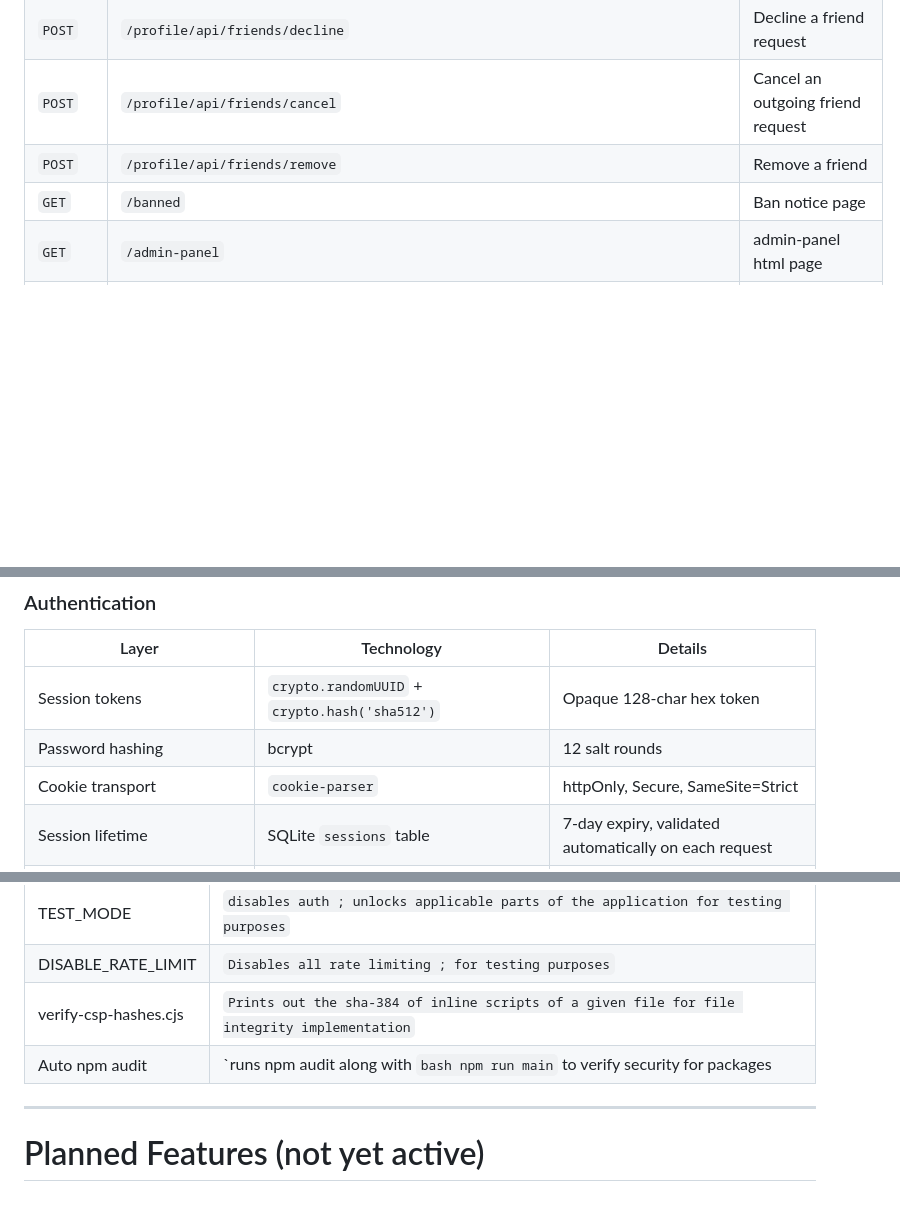
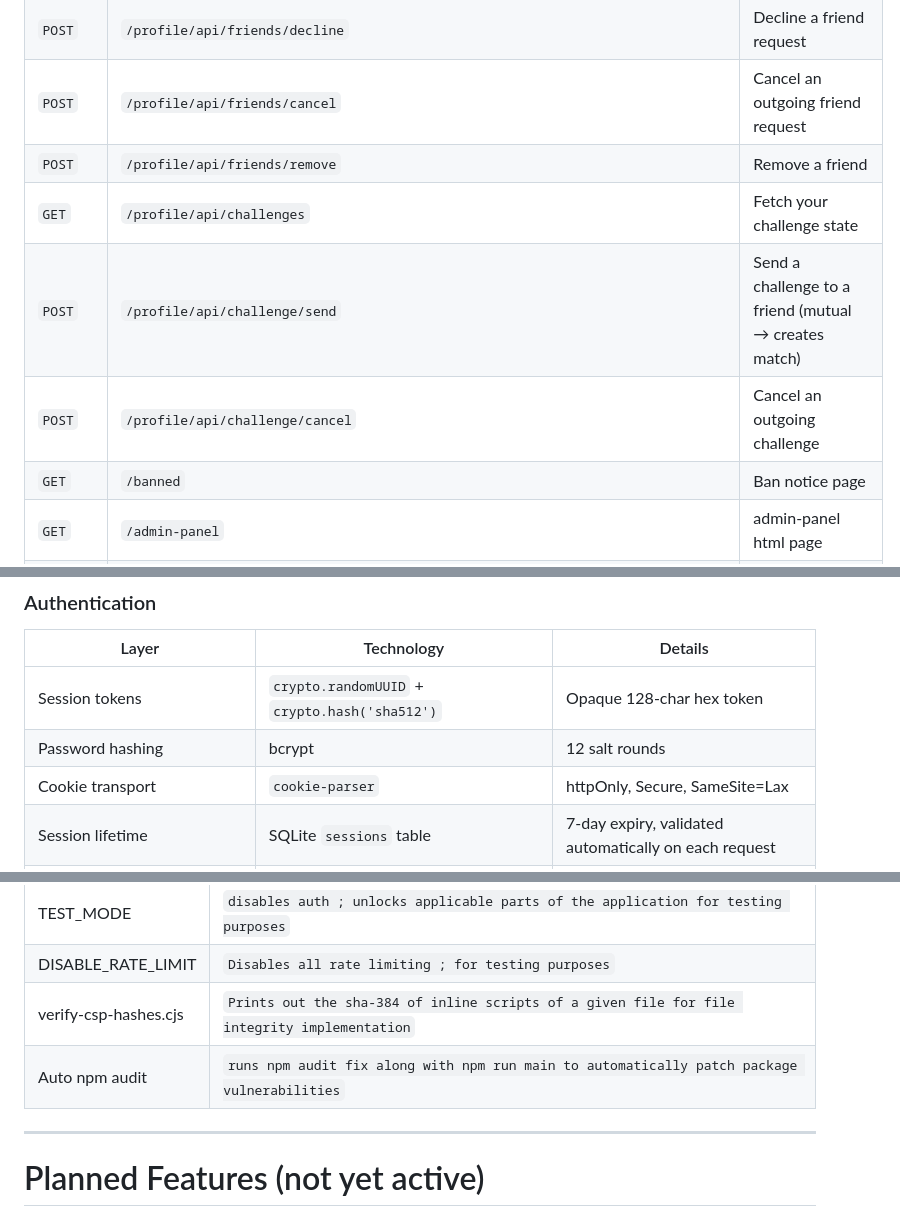
Before and after one commit to Crown-Matrix/ICEbreaker, a Markdown page: README.md, 3 parts joined by grey strips. GitHub-like rendering; blank space fills up the shorter version.

Commit message:
README.md update for recent changes

````diff
--- a/README.md
+++ b/README.md
@@ -360,6 +360,9 @@ Original Overview - [ICEBreaker-Architecture](https://github.com/crown-matrix/IC
 | `POST` | `/profile/api/friends/decline` | Decline a friend request |
 | `POST` | `/profile/api/friends/cancel` | Cancel an outgoing friend request |
 | `POST` | `/profile/api/friends/remove` | Remove a friend |
+| `GET` | `/profile/api/challenges` | Fetch your challenge state |
+| `POST` | `/profile/api/challenge/send` | Send a challenge to a friend (mutual → creates match) |
+| `POST` | `/profile/api/challenge/cancel` | Cancel an outgoing challenge |
 | `GET` | `/banned` | Ban notice page |
 | `GET` | `/admin-panel` | admin-panel html page |
 | `GET` | `/admin-panel/api` | admin-panel api endpoint, takes subendpoints for specific desired data |
@@ -389,7 +393,7 @@ In `private/Server-Imports/General/path_alias.json`, multiple paths have been al
 |---|---|---|
 | Session tokens | `crypto.randomUUID` + `crypto.hash('sha512')` | Opaque 128-char hex token |
 | Password hashing | bcrypt | 12 salt rounds |
-| Cookie transport | `cookie-parser` | httpOnly, Secure, SameSite=Strict |
+| Cookie transport | `cookie-parser` | httpOnly, Secure, SameSite=Lax |
 | Session lifetime | SQLite `sessions` table | 7-day expiry, validated automatically on each request |
 | HTTP security/performance headers | CSP_directives(allowed file sources),frameGuard, etc | Basic-moderate XSS protection |
 
@@ -465,7 +469,7 @@ Server-controlled cache/index rules (configured in private/admin-js/server-core.
 | TEST_MODE | `disables auth ; unlocks applicable parts of the application for testing purposes` |
 | DISABLE_RATE_LIMIT | `Disables all rate limiting ; for testing purposes` |
 | verify-csp-hashes.cjs | `Prints out the sha-384 of inline scripts of a given file for file integrity implementation` |
-| Auto npm audit | `runs npm audit along with ```bash npm run main``` to verify security for packages |
+| Auto npm audit | `runs npm audit fix along with npm run main to automatically patch package vulnerabilities` |
 
 ---
 
````
Also changed, not shown: other parts of README.md (+2 -0 lines).
